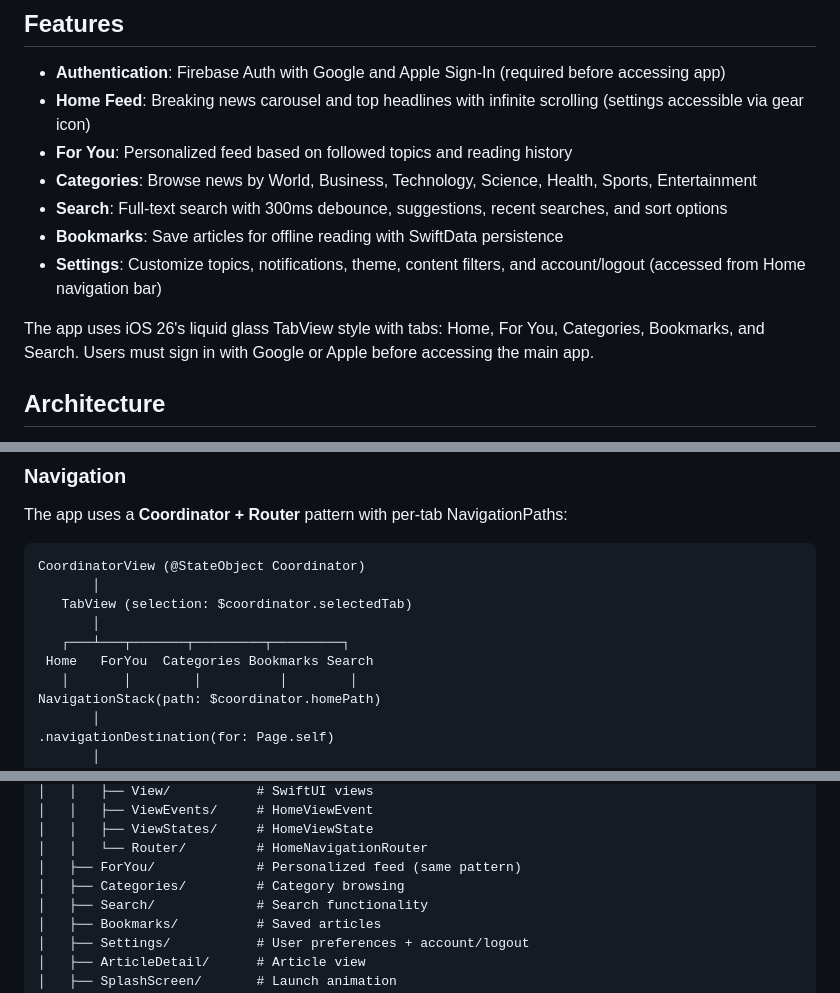
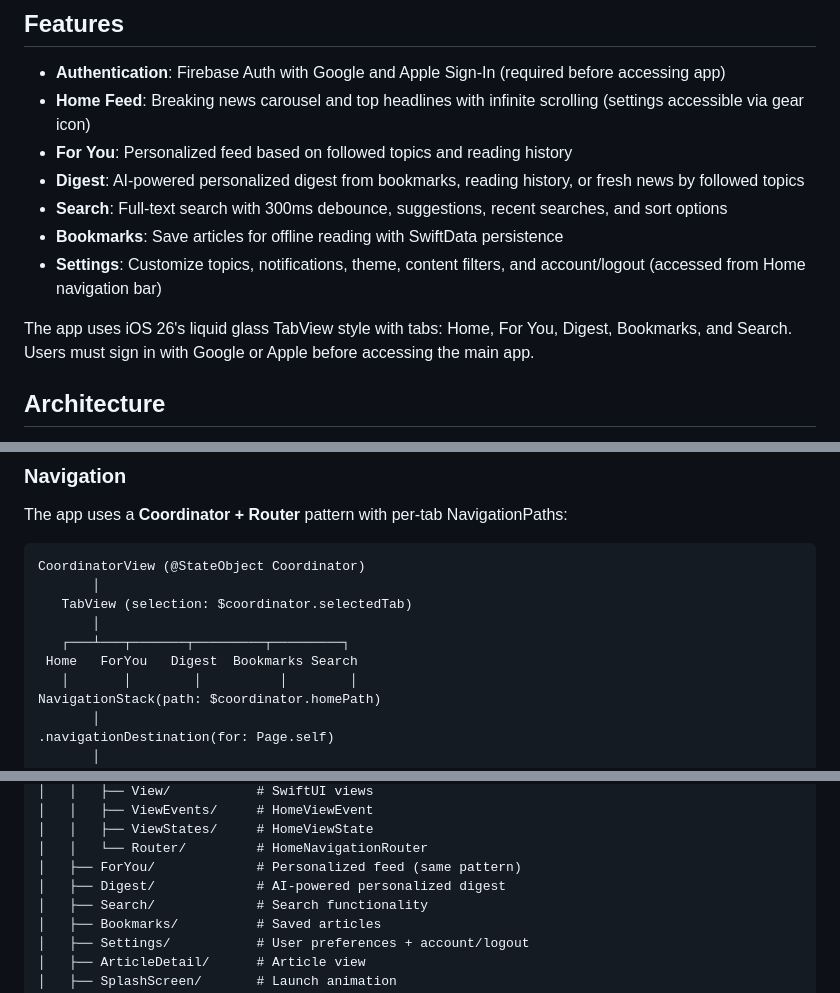
Before and after one commit to BrunoCerberus/Pulse, a Markdown page: README.md, 3 parts joined by grey strips. Drawn GitHub-style.

```diff
--- a/README.md
+++ b/README.md
@@ -7,12 +7,12 @@ A modern iOS news aggregation app built with Clean Architecture, SwiftUI, and Co
 - **Authentication**: Firebase Auth with Google and Apple Sign-In (required before accessing app)
 - **Home Feed**: Breaking news carousel and top headlines with infinite scrolling (settings accessible via gear icon)
 - **For You**: Personalized feed based on followed topics and reading history
-- **Categories**: Browse news by World, Business, Technology, Science, Health, Sports, Entertainment
+- **Digest**: AI-powered personalized digest from bookmarks, reading history, or fresh news by followed topics
 - **Search**: Full-text search with 300ms debounce, suggestions, recent searches, and sort options
 - **Bookmarks**: Save articles for offline reading with SwiftData persistence
 - **Settings**: Customize topics, notifications, theme, content filters, and account/logout (accessed from Home navigation bar)
 
-The app uses iOS 26's liquid glass TabView style with tabs: Home, For You, Categories, Bookmarks, and Search. Users must sign in with Google or Apple before accessing the main app.
+The app uses iOS 26's liquid glass TabView style with tabs: Home, For You, Digest, Bookmarks, and Search. Users must sign in with Google or Apple before accessing the main app.
 
 ## Architecture
 
@@ -68,7 +68,7 @@ CoordinatorView (@StateObject Coordinator)
    TabView (selection: $coordinator.selectedTab)
        │
    ┌───┴───┬───────┬─────────┬─────────┐
- Home   ForYou  Categories Bookmarks Search
+ Home   ForYou   Digest  Bookmarks Search
    │       │        │          │        │
 NavigationStack(path: $coordinator.homePath)
        │
@@ -157,7 +157,7 @@ Pulse/
 │   │   ├── ViewStates/     # HomeViewState
 │   │   └── Router/         # HomeNavigationRouter
 │   ├── ForYou/             # Personalized feed (same pattern)
-│   ├── Categories/         # Category browsing
+│   ├── Digest/             # AI-powered personalized digest
 │   ├── Search/             # Search functionality
 │   ├── Bookmarks/          # Saved articles
 │   ├── Settings/           # User preferences + account/logout
```
Also changed, not shown: other parts of README.md (+1 -1 lines), AGENTS.md (+2 -2 lines), CLAUDE.md (+4 -4 lines).
